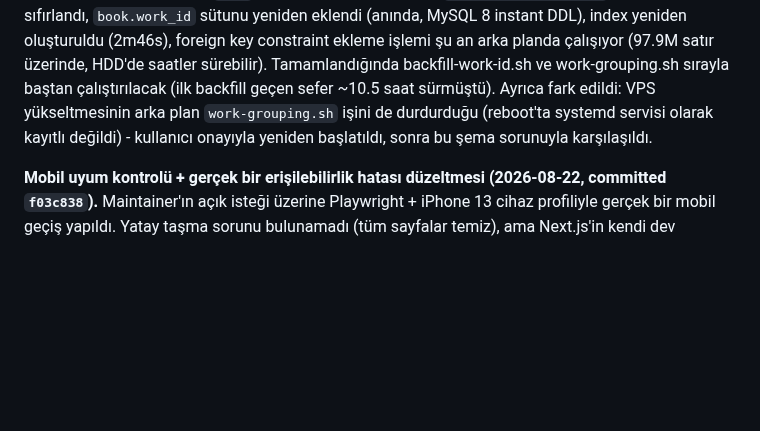
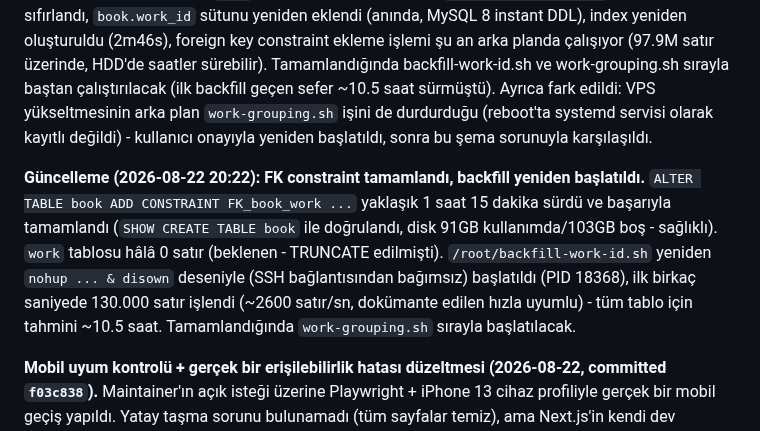
Before and after one commit to graynis1/dklist, a Markdown page: v2/PLAN.md, the part around the change. Drawn GitHub-style; blank space fills up the shorter version.

Commit message:
docs: log FK constraint completion and backfill restart
Co-Authored-By: Claude Sonnet 5 <noreply@anthropic.com>

```diff
--- a/v2/PLAN.md
+++ b/v2/PLAN.md
@@ -389,6 +389,8 @@ Also found and fixed a real pre-existing gap while wiring the writer-link admin
 
 **Üretimde work_id/work tablosu onarımı (2026-08-22, devam ediyor).** VPS yükseltmesi sırasında sunucu beklenmedik şekilde yeniden başlatıldı (uptime 02:05'te başlıyor); bu, `book.work_id` sütununun ve `work` tablosundaki satırların büyük çoğunluğunun (133245735 max id'ye rağmen sadece ~2.28M satır kalmış) kaybolmasına yol açtı - muhtemelen commit edilmiş ama disk'e tam flush edilmemiş InnoDB sayfalarının crash-recovery sırasında geri alınması. **Kitap verisi (book tablosunun kendisi, 97.9M satır) sağlam** - sadece bu yardımcı/ikincil tablo etkilendi. Kullanıcının onayıyla onarım başlatıldı: `work` tablosu TRUNCATE edildi, `_merge_bulk_progress` checkpoint'leri sıfırlandı, `book.work_id` sütunu yeniden eklendi (anında, MySQL 8 instant DDL), index yeniden oluşturuldu (2m46s), foreign key constraint ekleme işlemi şu an arka planda çalışıyor (97.9M satır üzerinde, HDD'de saatler sürebilir). Tamamlandığında backfill-work-id.sh ve work-grouping.sh sırayla baştan çalıştırılacak (ilk backfill geçen sefer ~10.5 saat sürmüştü). Ayrıca fark edildi: VPS yükseltmesinin arka plan `work-grouping.sh` işini de durdurduğu (reboot'ta systemd servisi olarak kayıtlı değildi) - kullanıcı onayıyla yeniden başlatıldı, sonra bu şema sorunuyla karşılaşıldı.
 
+**Güncelleme (2026-08-22 20:22): FK constraint tamamlandı, backfill yeniden başlatıldı.** `ALTER TABLE book ADD CONSTRAINT FK_book_work ...` yaklaşık 1 saat 15 dakika sürdü ve başarıyla tamamlandı (`SHOW CREATE TABLE book` ile doğrulandı, disk 91GB kullanımda/103GB boş - sağlıklı). `work` tablosu hâlâ 0 satır (beklenen - TRUNCATE edilmişti). `/root/backfill-work-id.sh` yeniden `nohup ... & disown` deseniyle (SSH bağlantısından bağımsız) başlatıldı (PID 18368), ilk birkaç saniyede 130.000 satır işlendi (~2600 satır/sn, dokümante edilen hızla uyumlu) - tüm tablo için tahmini ~10.5 saat. Tamamlandığında `work-grouping.sh` sırayla başlatılacak.
+
 **Mobil uyum kontrolü + gerçek bir erişilebilirlik hatası düzeltmesi (2026-08-22, committed `f03c838`).** Maintainer'ın açık isteği üzerine Playwright + iPhone 13 cihaz profiliyle gerçek bir mobil geçiş yapıldı. Yatay taşma sorunu bulunamadı (tüm sayfalar temiz), ama Next.js'in kendi dev overlay'i anasayfada "2 Issues" gösteriyordu - kaynağı: Base UI'nin `Button` component'i `render={<Link .../>}` veya `render={<a .../>}` ile bir link/anchor'a dönüştürüldüğünde `nativeButton={false}` prop'u eksikti (10 kullanım yeri, 7 dosya) - gerçek bir erişilebilirlik regresyonu (klavye/ARIA davranışı yanlış varsayılıyordu), sadece konsol gürültüsü değil. Hepsi düzeltildi, dev overlay'in "2 Issues" göstergesi kayboldu (doğrulandı).
 
 **Admin paneli kalite geçişi (2026-08-22, committed `c4fc959`/`c32cb97`/`4ccb5f5`) - maintainer'ın açık isteği.** Ana `/admin` sayfası düz 25 araçlık bir liste yerine 5 kategoriye ayrıldı (Bekleyen İşler, İçerik Kataloğu, Kullanıcı ve Topluluk, Pazaryeri ve Ödeme, Site ve İletişim) ve 5 kuyruk-şekilli araca (kitap onayları, blog moderasyonu, çözülmemiş şikayetler, açık reklam/destek talepleri) gerçek zamanlı kırmızı sayı rozetleri eklendi (`getAdminDashboardCounts()`, düz COUNT(*) - bu kuyruklar moderasyon ölçeğinde, ~98.5M satırlık book tablosu gibi bir COUNT(*) tehlikesi yok). Destek/Reklam Talepleri sayfalarına Açık/Çözüldü/Tümü durum filtresi tab'ları eklendi (varsayılan: Açık). Ayrıca gerçek bir navigasyon eksikliği bulundu ve kapatıldı: 24 admin alt sayfasının HİÇBİRİ dashboard'a geri dönme linki içermiyordu (tek yol header'ın kolayca gözden kaçan "Yönetim" linkiydi, mobilde daralmış nav'da hiç görünmüyordu) - yeni paylaşılan `AdminPageHeader` component'i her sayfaya "← Yönetim Paneli" linki ekledi. Playwright + DB ile doğrulandı: gerçek bekleyen kayıtlar için rozetler doğru sayıyı gösteriyor, filtre tab'ları doğru satırları gösterip gizliyor, 25 alt sayfanın hepsi 200 dönüyor ve çalışan bir geri dönüş linkine sahip.
```
